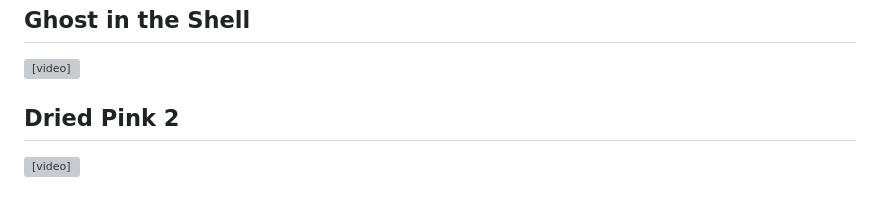
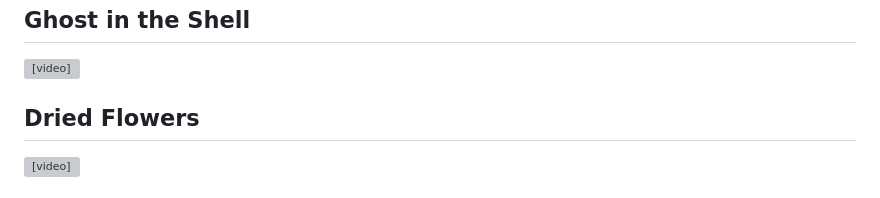
Before and after one commit to JAllemand971/Project_in_Ai_Art, a Markdown page: README.md, the part around one of its changes. GitHub-like rendering; grey boxes are pictures that could not be loaded.

Commit message:
Update video sections in README
Removed 'Afro Pink 1' and 'Dried Pink 2' sections, added 'Dried Flowers' and 'Afro Pink 2' sections.

```diff
--- a/README.md
+++ b/README.md
@@ -34,6 +31,6 @@ This repository showcases my Ai Art. <b>Turn your speakers on !</b>
 <h2>Ghost in the Shell</h2>
 <video width="512" height="512" src="https://github.com/user-attachments/assets/915e5694-bf71-4fc7-a32c-6add162f3bd5"></video>
 
-<h2>Dried Pink 2</h2>
+<h2>Dried Flowers</h2>
 <video width="512" height="512" src="https://github.com/user-attachments/assets/79cdf17b-b393-40b6-8f89-ddfcaadc1cf4"></video>
 
```
Also changed, not shown: other parts of README.md (+4 -4 lines).
